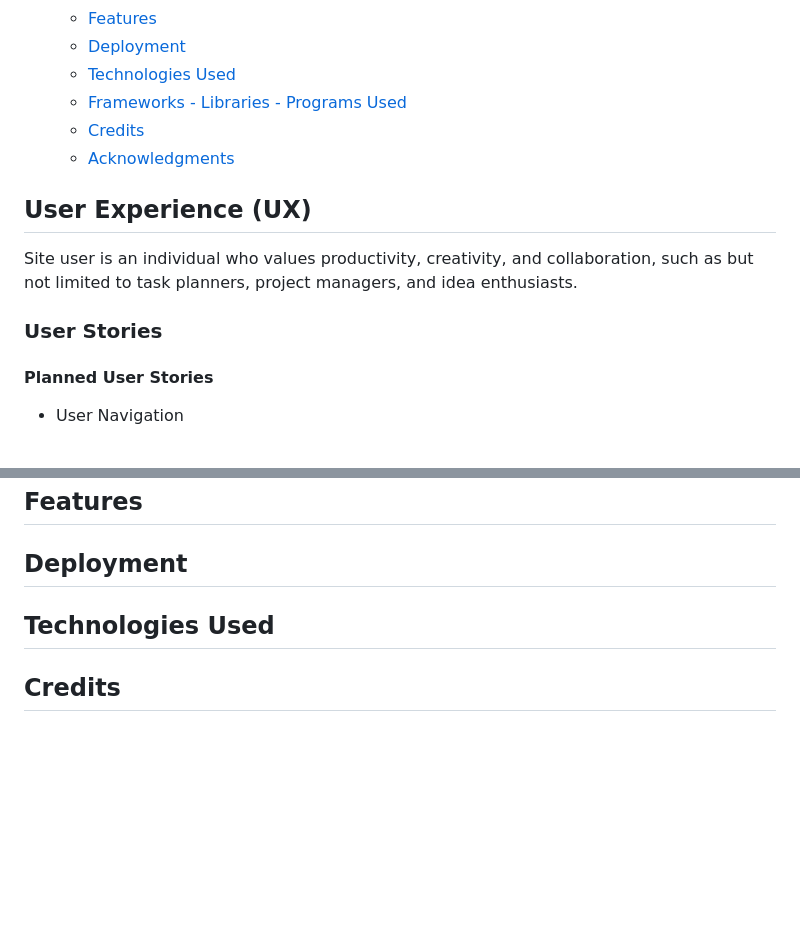
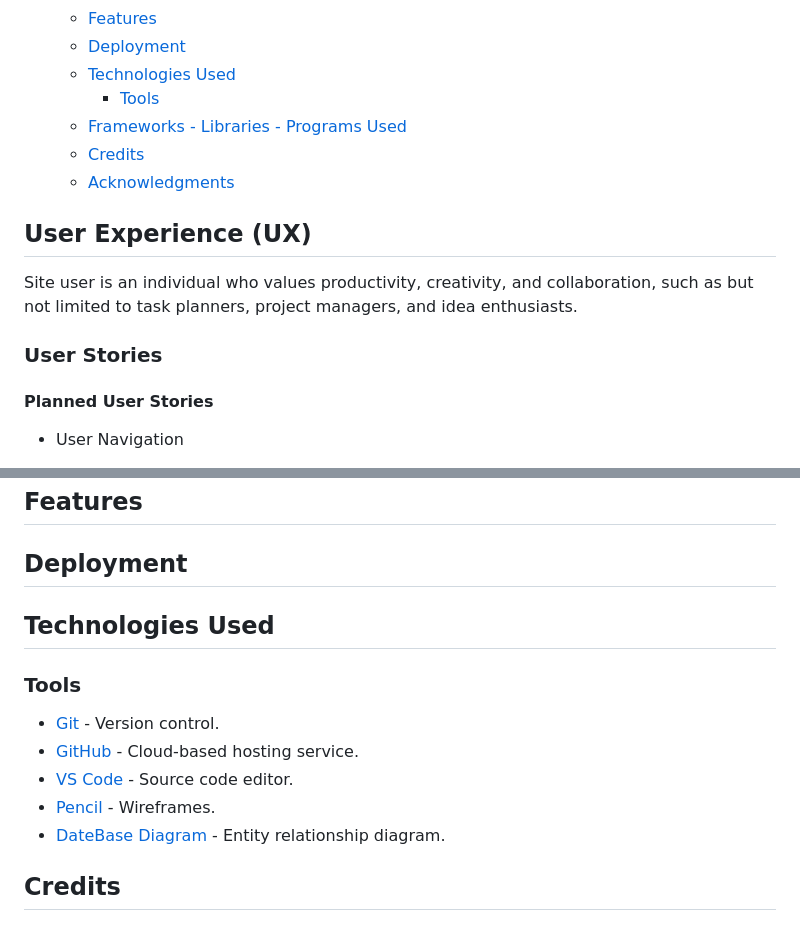
Before and after one commit to almost-good/tasker-hub, a Markdown page: README.md, 2 parts joined by grey strips. Rendered like a GitHub page; blank space fills up the shorter version.

Commit message:
update technologies used

```diff
--- a/README.md
+++ b/README.md
@@ -24,18 +26,23 @@ Tasker Hub transforms ideas into action, fostering collaboration and innovation.
   * [Features](#features)
   * [Deployment](#deployment)
   * [Technologies Used](#technologies-used)
+    + [Tools](#tools)
   * [Frameworks - Libraries - Programs Used](#frameworks---libraries---programs-used)
   * [Credits](#credits)
   * [Acknowledgments](#acknowledgments)
 
+
 ## User Experience (UX)
+
 
 Site user is an individual who values productivity, creativity, and collaboration, such as but not limited to task planners, project managers, and idea enthusiasts.
 
 
 ### User Stories
 
+
 #### Planned User Stories
+
 - User Navigation
     - As a Site User I can:
         - see what the site is about so I can gain understanding of where I landed.
@@ -183,6 +193,14 @@ Represents the individual subtask and contains all information needed to log a s
 ## Technologies Used
 
 
+### Tools
+
+- [Git](https://git-scm.com/) - Version control.
+- [GitHub](https://github.com/) - Cloud-based hosting service.
+- [VS Code](https://code.visualstudio.com/) - Source code editor.
+- [Pencil](https://pencil.evolus.vn/) - Wireframes.
+- [DateBase Diagram](https://databasediagram.com/) - Entity relationship diagram.
+
 ## Credits
 
 
```
Also changed, not shown: other parts of README.md (+5 -0 lines).
